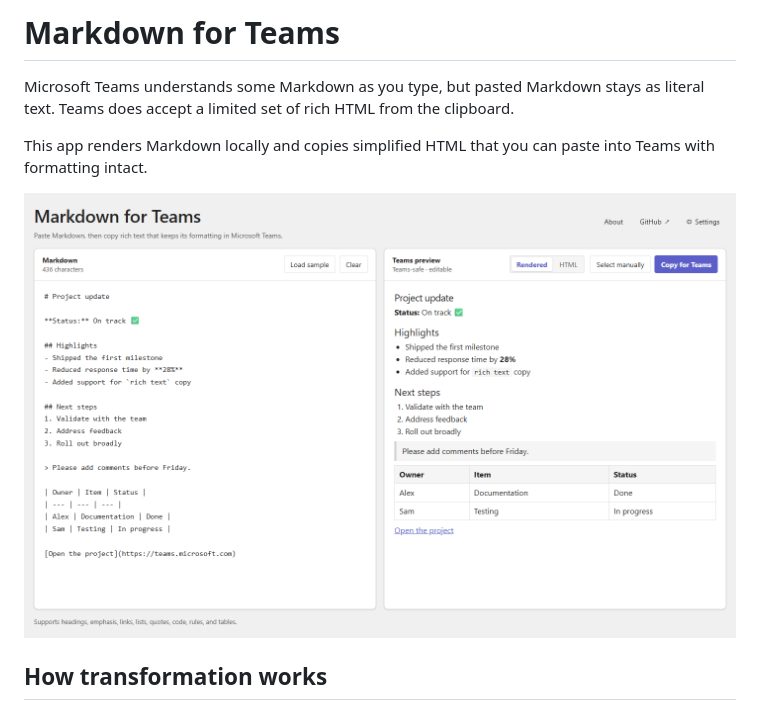
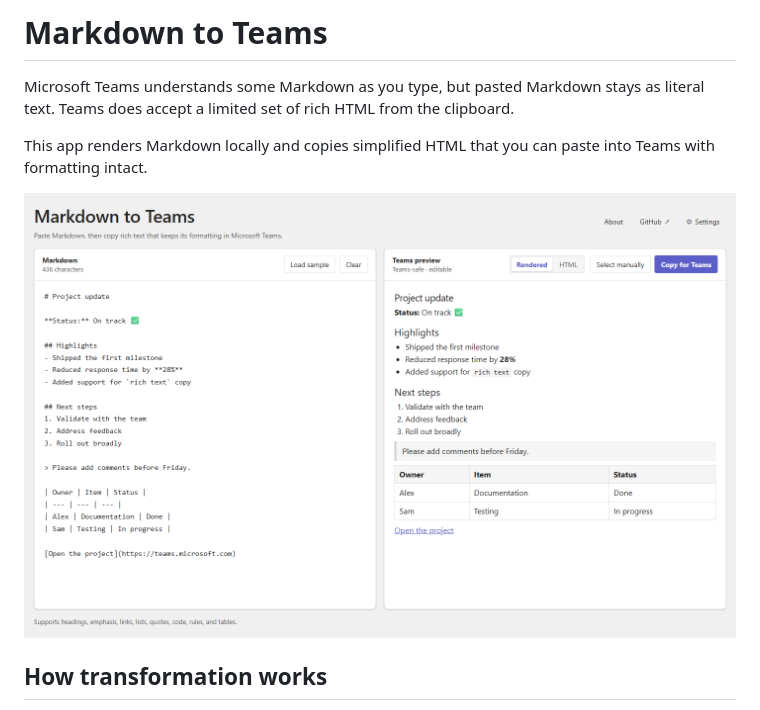
Before and after one commit to petrroll/markdown-to-teams, a Markdown page: README.md, the part around one of its changes. Drawn GitHub-style; pictures changed too: assets/screenshot.png.

Commit message:
Rename app to Markdown to Teams
Co-authored-by: Copilot <223556219+Copilot@users.noreply.github.com>

Copilot-Session: 6895f2e1-68ea-45cc-94d0-0a453e64c195

```diff
--- a/README.md
+++ b/README.md
@@ -1,4 +1,4 @@
-# Markdown for Teams
+# Markdown to Teams
 
 Microsoft Teams understands some Markdown as you type, but pasted Markdown stays as literal text. Teams does accept a limited set of rich HTML from the clipboard.
 
```
Also changed, not shown: other parts of README.md (+1 -1 lines), 2 other files.
